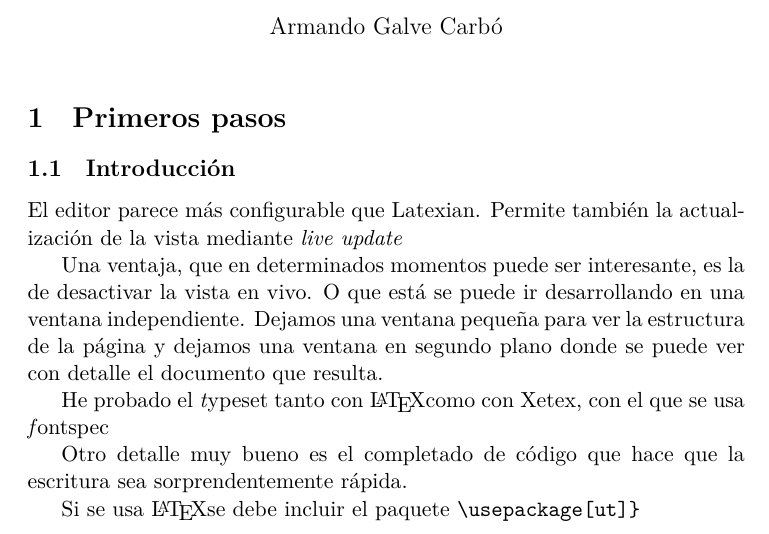
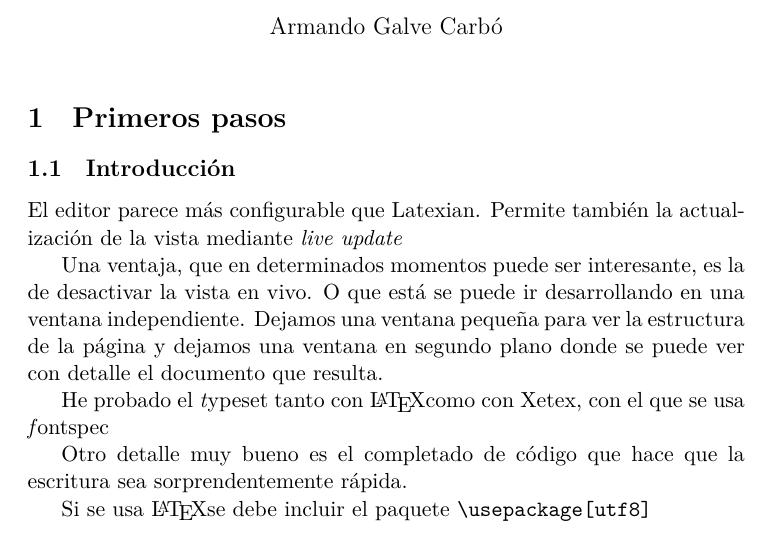
Before and after one commit to agc/zona, a LaTeX document (apuntes/prueba_main.tex): part of the page, cut so that both start at the same text. Compiled offline with XeLaTeX.

Commit message:
/ ‘apuntes/prueba.texnicle’ / ‘apuntes/prueba_main.log’ / ‘apuntes/prueba_main.tex’

```diff
--- a/apuntes/prueba_main.tex
+++ b/apuntes/prueba_main.tex
@@ -40,6 +40,6 @@ usa {\textit fontspec}
 Otro detalle muy bueno es el completado de código que hace que la escritura sea
 sorprendentemente rápida.
 
-Si se usa \LaTeX se debe incluir el paquete \verb{\usepackage[ut]}
+Si se usa \LaTeX se debe incluir el paquete \verb{\usepackage[utf8]{}}
 
 \end{document}
```
Also changed, not shown: 2 other files.
